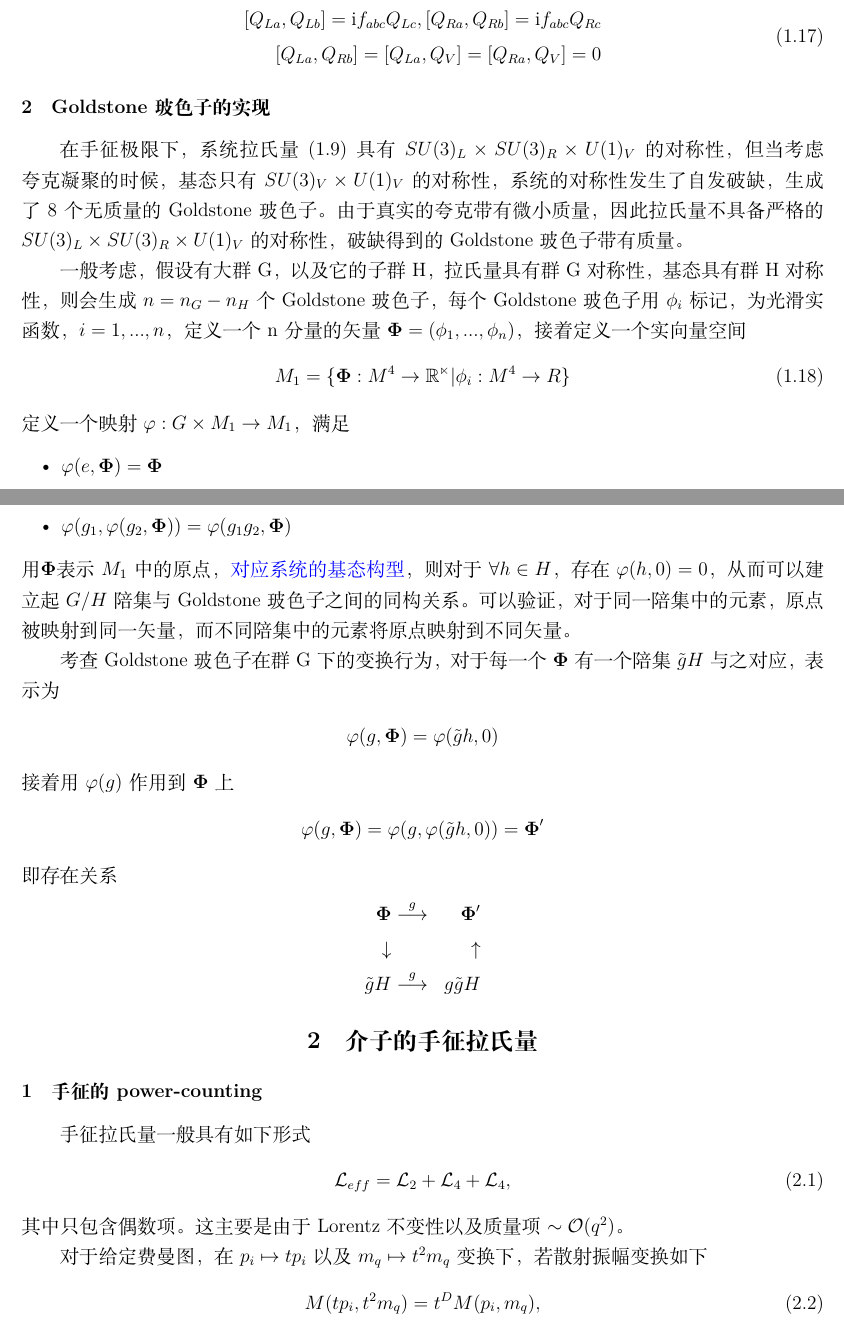
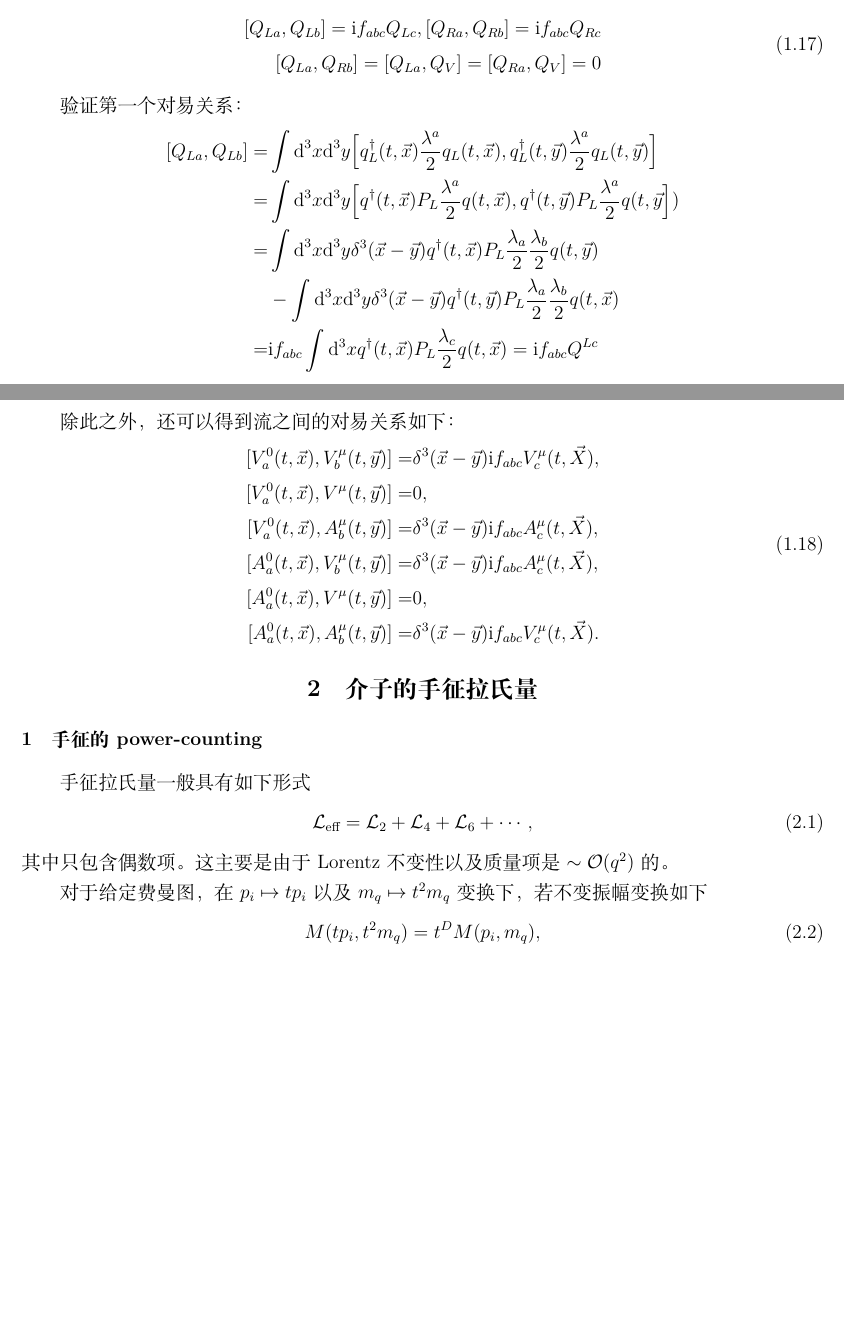
Before and after one commit to XuWang64/ChPT_memo, a LaTeX document (ChPT.tex): two parts of pages 4 and 5 of 7, joined at a grey line, cut so that both start at the same text, the shorter picture padded with empty space. Compiled offline with XeLaTeX.

```diff
--- a/ChPT.tex
+++ b/ChPT.tex
@@ -373,48 +372,69 @@
    \end{aligned}
 \end{align}
 
+验证第一个对易关系：
+\begin{align*}
+   [Q_{La},Q_{Lb}] =& \int \mbox{d}^3x \mbox{d}^3y \Bigl[q_L^{\dagger}(t,\vec{x})\frac{\lambda^a}{2}q_L(t,\vec{x}),q_L^{\dagger}(t,\vec{y})\frac{\lambda^a}{2}q_L(t,\vec{y})\Bigr] \\
+   =&\int \mbox{d}^3x \mbox{d}^3y \Bigl[q^{\dagger}(t,\vec{x})P_L\frac{\lambda^a}{2}q(t,\vec{x}),q^{\dagger}(t,\vec{y})P_L\frac{\lambda^a}{2}q(t,\vec{y}\Bigr])\\
+   =&\int \mbox{d}^3x \mbox{d}^3y \delta^3(\vec{x}-\vec{y})q^{\dagger}(t,\vec{x})P_L\frac{\lambda_a}{2}\frac{\lambda_b}{2}q(t,\vec{y})\\
+   &-\int \mbox{d}^3x \mbox{d}^3y \delta^3(\vec{x}-\vec{y})q^{\dagger}(t,\vec{y})P_L\frac{\lambda_a}{2}\frac{\lambda_b}{2}q(t,\vec{x})\\
+   =& \mbox{i}f_{abc}\int \mbox{d}^3xq^{\dagger}(t,\vec{x})P_L\frac{\lambda_c}{2}q(t,\vec{x})=\mbox{i}f_{abc}Q^{Lc}
+\end{align*}
 
+除此之外，还可以得到流之间的对易关系如下：
+\begin{align}
+   \begin{aligned}
+   [V^0_a(t,\vec{x}),V^{\mu}_b(t,\vec{y})] =& \delta^3(\vec{x}-\vec{y})\mbox{i}f_{abc}V^{\mu}_c(t,\vec{X}),\\
+   [V^0_a(t,\vec{x}),V^{\mu}(t,\vec{y})] =& 0,\\
+   [V^0_a(t,\vec{x}),A^{\mu}_b(t,\vec{y})] =& \delta^3(\vec{x}-\vec{y})\mbox{i}f_{abc}A^{\mu}_c(t,\vec{X}),\\
+   [A^0_a(t,\vec{x}),V^{\mu}_b(t,\vec{y})] =& \delta^3(\vec{x}-\vec{y})\mbox{i}f_{abc}A^{\mu}_c(t,\vec{X}),\\
+   [A^0_a(t,\vec{x}),V^{\mu}(t,\vec{y})] =& 0,\\
+   [A^0_a(t,\vec{x}),A^{\mu}_b(t,\vec{y})] =& \delta^3(\vec{x}-\vec{y})\mbox{i}f_{abc}V^{\mu}_c(t,\vec{X}).\\
+   \end{aligned}
+\end{align}
 
-\subsection{Goldstone玻色子的实现}
-在手征极限下，系统拉氏量(\ref*{L_QCD})具有$SU(3)_L\times SU(3)_R \times U(1)_V$的对称性，但当考虑夸克凝聚的时候，基态只有$SU(3)_V \times U(1)_V$的对称性，系统的对称性发生了自发破缺，生成了8个无质量的Goldstone玻色子。由于真实的夸克带有微小质量，因此拉氏量不具备严格的$SU(3)_L\times SU(3)_R \times U(1)_V$的对称性，破缺得到的Goldstone玻色子带有质量。
+% \subsection{对称性的破缺}
 
-一般考虑，假设有大群G，以及它的子群H，拉氏量具有群G对称性，基态具有群H对称性，则会生成$n=n_G-n_H$个Goldstone玻色子，每个Goldstone玻色子用$\phi_i$标记，为光滑实函数，$i=1,...,n$，定义一个n分量的矢量$\bm{\Phi}=(\phi_1,...,\phi_n)$，接着定义一个实向量空间
-\begin{align}
-   M_1 = \{\bm{\Phi}:M^4 \to \mathbb{R^n}| \phi_i: M^4\to R\}
-\end{align}
-定义一个映射$\varphi : G \times M_1 \to M_1$，满足
-\begin{itemize}
-   \item
-   $\varphi(e,\bm{\Phi})=\bm{\Phi}$
-   \item
-   $\varphi(g_1,\varphi(g_2,\bm{\Phi}))=\varphi(g_1 g_2 ,\bm{\Phi})$
-\end{itemize}
-用\bm{\Phi}表示$M_1$中的原点，\textcolor{blue}{对应系统的基态构型}，则对于$\forall h \in H$，存在$\varphi(h,0)=0$，从而可以建立起$G/H$陪集与Goldstone玻色子之间的同构关系。可以验证，对于同一陪集中的元素，原点被映射到同一矢量，而不同陪集中的元素将原点映射到不同矢量。
+% \subsection{Goldstone玻色子的实现}
+% 在手征极限下，系统拉氏量(\ref*{L_QCD})具有$SU(3)_L\times SU(3)_R \times U(1)_V$的对称性，但当考虑夸克凝聚的时候，基态只有$SU(3)_V \times U(1)_V$的对称性，系统的对称性发生了自发破缺，生成了8个无质量的Goldstone玻色子。由于真实的夸克带有微小质量，因此拉氏量不具备严格的$SU(3)_L\times SU(3)_R \times U(1)_V$的对称性，破缺得到的Goldstone玻色子带有质量。
 
-考查Goldstone玻色子在群G下的变换行为，对于每一个$\bm{\Phi}$有一个陪集$\tilde{g}H$与之对应，表示为
-\begin{align*}
-   \varphi(g,\bm{\Phi})=\varphi(\tilde{g}h,0)
-\end{align*}
-接着用$\varphi(g)$作用到$\bm{\Phi}$上
-\begin{align*}
-   \varphi(g,\bm{\Phi})=\varphi(g,\varphi(\tilde{g}h,0))=\bm{\Phi}^{\prime}
-\end{align*}
-即存在关系
-\begin{center}
-\begin{math}
-   \begin{aligned}
-      \bm{\Phi} &\stackrel{g}{\longrightarrow} &\bm{\Phi}^{\prime}\\
-      \downarrow &&\uparrow\\
-      \tilde{g}H &\stackrel{g}{\longrightarrow}& g \tilde{g}H
-   \end{aligned}
-\end{math}
-\end{center}
+% 一般考虑，假设有大群G，以及它的子群H，拉氏量具有群G对称性，基态具有群H对称性，则会生成$n=n_G-n_H$个Goldstone玻色子，每个Goldstone玻色子用$\phi_i$标记，为光滑实函数，$i=1,...,n$，定义一个n分量的矢量$\bm{\Phi}=(\phi_1,...,\phi_n)$，接着定义一个实向量空间
+% \begin{align}
+%    M_1 = \{\bm{\Phi}:M^4 \to \mathbb{R^n}| \phi_i: M^4\to R\}
+% \end{align}
+% 定义一个映射$\varphi : G \times M_1 \to M_1$，满足
+% \begin{itemize}
+%    \item
+%    $\varphi(e,\bm{\Phi})=\bm{\Phi}$
+%    \item
+%    $\varphi(g_1,\varphi(g_2,\bm{\Phi}))=\varphi(g_1 g_2 ,\bm{\Phi})$
+% \end{itemize}
+% 用\bm{\Phi}表示$M_1$中的原点，\textcolor{blue}{对应系统的基态构型}，则对于$\forall h \in H$，存在$\varphi(h,0)=0$，从而可以建立起$G/H$陪集与Goldstone玻色子之间的同构关系。可以验证，对于同一陪集中的元素，原点被映射到同一矢量，而不同陪集中的元素将原点映射到不同矢量。
 
-% \section{线性$\sigma$ 模型}
-% 线性$\sigma$模型的拉氏量如下
-% \begin{align}
-%    \mL =
-% \end{align}
+% 考查Goldstone玻色子在群G下的变换行为，对于每一个$\bm{\Phi}$有一个陪集$\tilde{g}H$与之对应，表示为
+% \begin{align*}
+%    \varphi(g,\bm{\Phi})=\varphi(\tilde{g}h,0)
+% \end{align*}
+% 接着用$\varphi(g)$作用到$\bm{\Phi}$上
+% \begin{align*}
+%    \varphi(g,\bm{\Phi})=\varphi(g,\varphi(\tilde{g}h,0))=\bm{\Phi}^{\prime}
+% \end{align*}
+% 即存在关系
+% \begin{center}
+% \begin{math}
+%    \begin{aligned}
+%       \bm{\Phi} &\stackrel{g}{\longrightarrow} &\bm{\Phi}^{\prime}\\
+%       \downarrow &&\uparrow\\
+%       \tilde{g}H &\stackrel{g}{\longrightarrow}& g \tilde{g}H
+%    \end{aligned}
+% \end{math}
+% \end{center}
+
+% % \section{线性$\sigma$ 模型}
+% % 线性$\sigma$模型的拉氏量如下
+% % \begin{align}
+% %    \mL =
+% % \end{align}
 
 
 
@@ -422,11 +442,11 @@
 \subsection{手征的power-counting}
 手征拉氏量一般具有如下形式
 \begin{align}
-   \mL_{eff} = \mL_2 + \mL_4 + \mL_4,
+   \mL_{\text{eff}} = \mL_2 + \mL_4 + \mL_6+\cdots,
 \end{align}
-其中只包含偶数项。这主要是由于Lorentz不变性以及质量项$\sim\mO(q^2)$。
+其中只包含偶数项。这主要是由于Lorentz不变性以及质量项是$\sim\mO(q^2)$的。
 
-对于给定费曼图，在$p_i \mapsto t p_i$以及$m_q \mapsto t^2 m_q$变换下，若散射振幅变换如下
+对于给定费曼图，在$p_i \mapsto t p_i$以及$m_q \mapsto t^2 m_q$变换下，若不变振幅变换如下
 \begin{align}
    M(tp_i,t^2m_q) = t^D M(p_i,m_q),
 \end{align}
@@ -440,3 +478,6 @@
+   \mL=\sum_{i=1}^{3}(\bar{q}_i \mbox{i} \slashed{D} q_i-m_i \bar{q}_i q_i)-\frac{1}{4}\mathcal{G}_{\mu \nu}^a \mathcal{G}^{a \mu \nu},
+\end{align}
+
 首先每一项的阶数如下，
 \begin{align}
    U=\mathcal{O}(q^0),D_{\mu}U,r_{\mu},l_{\mu}=\mO (q), f_{L,R \mu \nu}=\mO(q^2), \chi = \mO (q^2),
```
Also changed, not shown: ChPT.bbl (deleted), ChPT.pdf, ChPT.tex (27 more changed lines), 7 other files.
